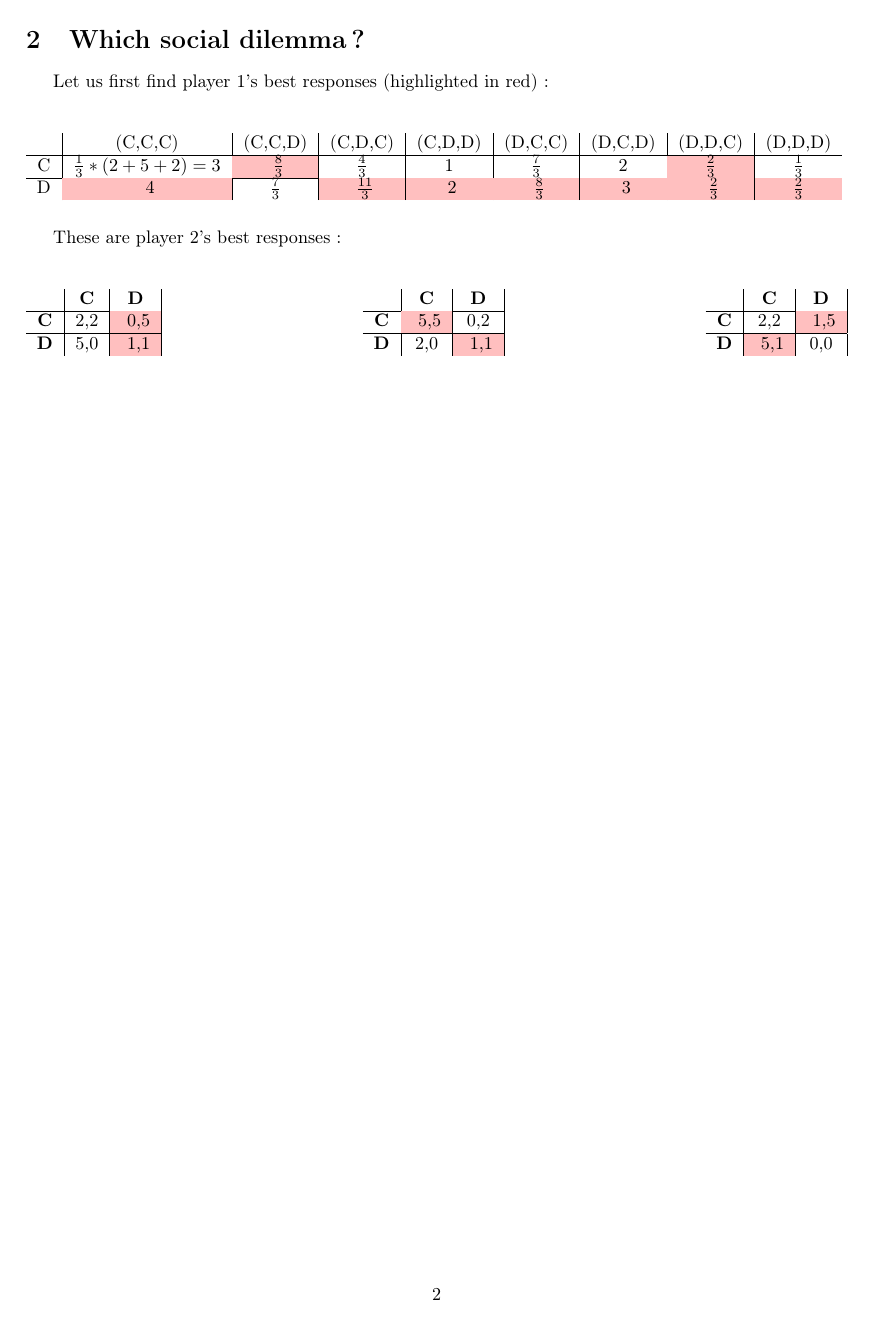
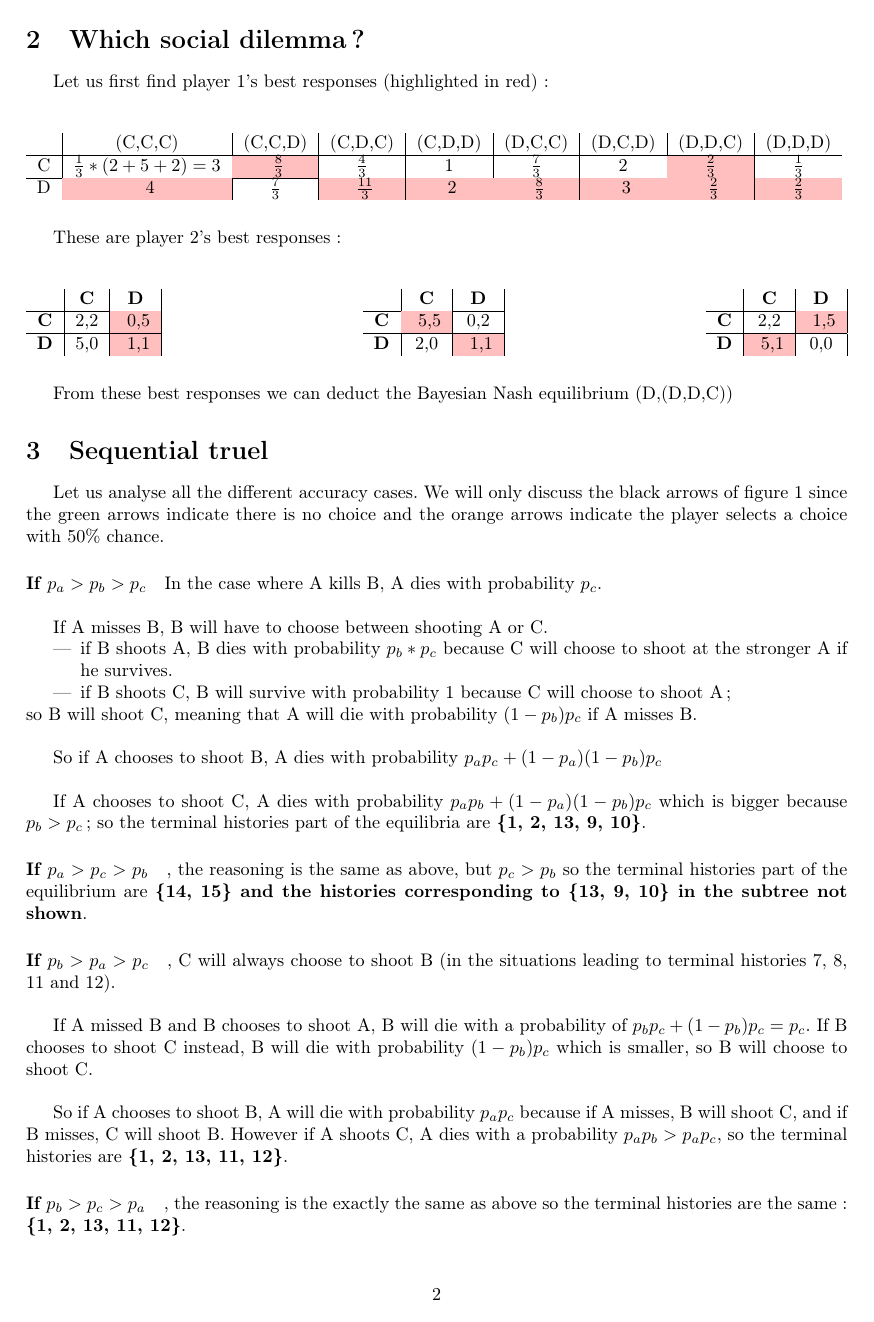
Before and after one commit to fhennecker/ld1, a LaTeX document (main.tex): page 2 of 2 before the commit and page 2 of 4 after it. Compiled offline with pdfLaTeX.

Commit message:
[add] all cases of question 3

```diff
--- a/main.tex
+++ b/main.tex
@@ -131,3 +131,8 @@ These are player 2's best responses :\\
 	\textbf{D} & \cellcolor{red!25} 5,1 & 0,0 \\
 \end{tabular}
 \end{table}
+
+From these best responses we can deduct the Bayesian Nash equilibrium
+(D,(D,D,C))
+
+\section{Sequential truel}
@@ -133,0 +142,44 @@ These are player 2's best responses :\\
+\end{figure}
+
+Let us analyse all the different accuracy cases. We will only discuss the black
+arrows of figure 1 since the green arrows indicate there is no choice and the
+orange arrows indicate the player selects a choice with 50\% chance.
+
+\paragraph{If $p_a > p_b > p_c$} In the case where A kills B, A dies with
+probability $p_c$.\\
+
+If A misses B, B will have to choose between shooting A or C.
+\begin{itemize}
+	\item if B shoots A, B dies with probability $p_b*p_c$ because C will
+		choose to shoot at the stronger A if he survives.
+	\item if B shoots C, B will survive with probability 1 because C will
+		choose to shoot A;
+\end{itemize}
+so B will shoot C, meaning that A will die with probability $(1-p_b)p_c$ if A
+misses B.\\
+
+So if A chooses to shoot B, A dies with probability
+$p_ap_c + (1-p_a)(1-p_b)p_c$\\
+
+If A chooses to shoot C, A dies with probability $p_ap_b + (1-p_a)(1-p_b)p_c$
+which is bigger because $p_b > p_c$; so the terminal histories part of the
+equilibria are \textbf{\{1, 2, 13, 9, 10\}}.
+
+\paragraph{If $p_a > p_c > p_b$}, the reasoning is the same as above, but
+$p_c>p_b$ so the terminal histories part of the equilibrium are \textbf{\{14,
+15\} and the histories corresponding to \{13, 9, 10\} in the subtree not shown}.
+
+\paragraph{If $p_b > p_a > p_c$}, C will always choose to shoot B (in the
+situations leading to terminal histories 7, 8, 11 and 12).\\
+
+If A missed B and B chooses to shoot A, B will die with a probability of
+$p_bp_c + (1-p_b)p_c = p_c$. If B chooses to shoot C instead, B will die with
+probability $(1-p_b)p_c$ which is smaller, so B will choose to shoot C.\\
+
+So if A chooses to shoot B, A will die with probability $p_ap_c$ because if A
+misses, B will shoot C, and if B misses, C will shoot B. However if A shoots C,
+A dies with a probability $p_ap_b > p_ap_c$, so the terminal histories are
+\textbf{{\{1, 2, 13, 11, 12\}}}.
+
+\paragraph{If $p_b > p_c > p_a$}, the reasoning is the exactly the same as
+above so the terminal histories are the same : \textbf{{\{1, 2, 13, 11, 12\}}}.
```
Also changed, not shown: main.tex (22 more changed lines).
